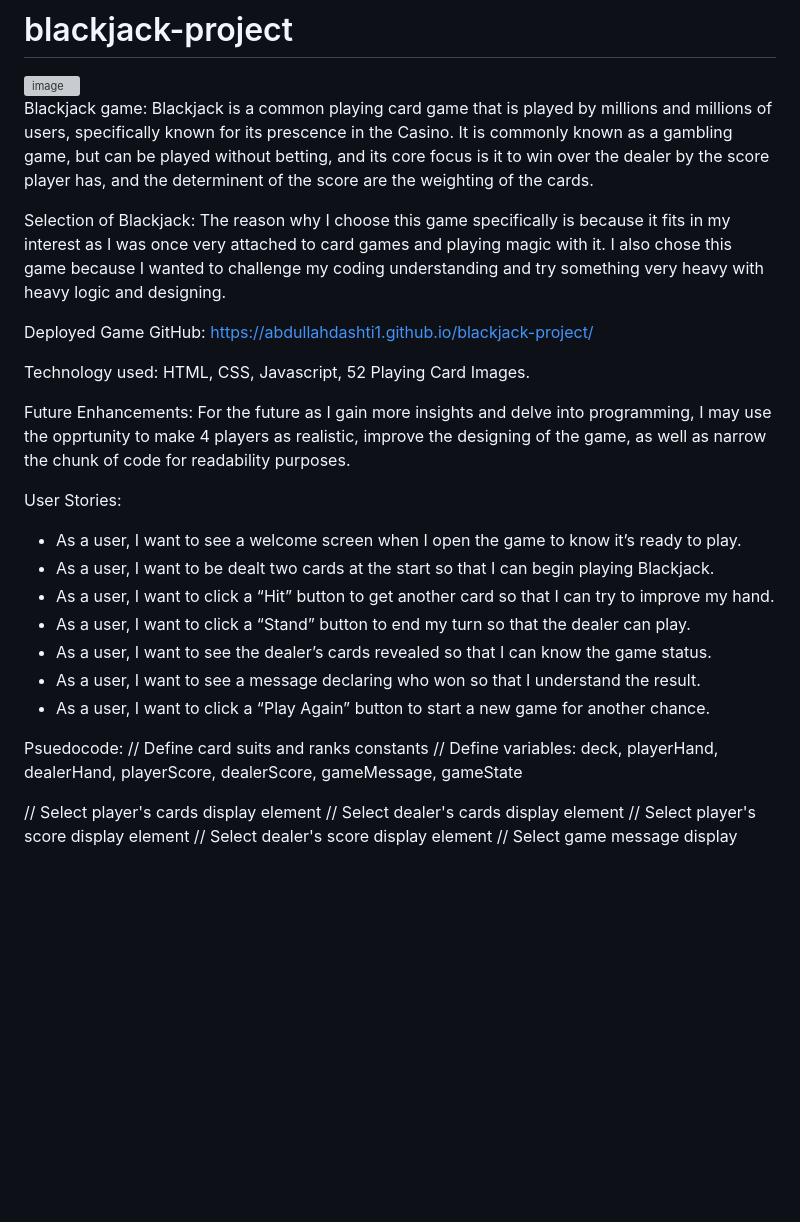
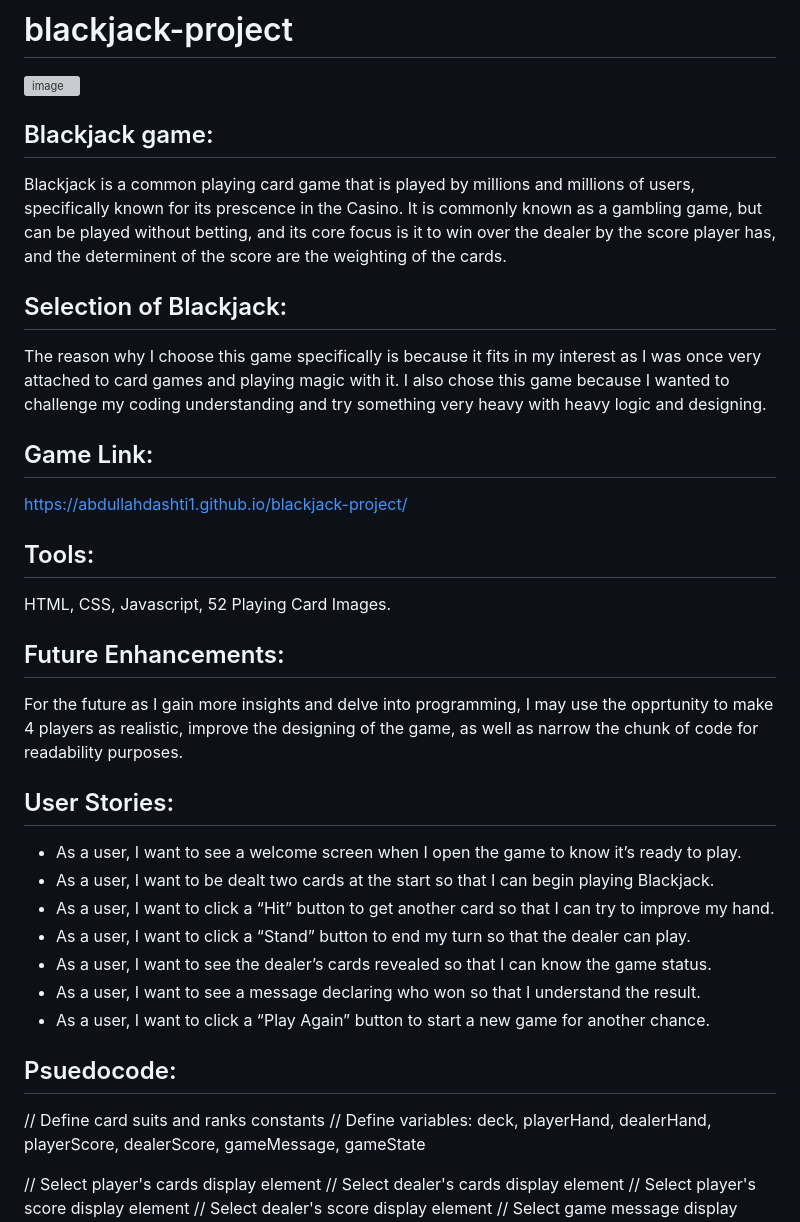
Before and after one commit to AbdullahDashti1/blackjack-project, a Markdown page: README.md, the part around the change. Rendered like a GitHub page; blank space fills up the shorter version; grey boxes are pictures that could not be loaded.

Commit message:
Blackjack README.md

```diff
--- a/README.md
+++ b/README.md
@@ -2,22 +2,26 @@
 
 <img width="752" height="918" alt="image" src="https://github.com/user-attachments/assets/4779b0d6-99c9-476e-8b62-82b7a3c60274" />
 
-Blackjack game:
+## Blackjack game:
+
 Blackjack is a common playing card game that is played by millions and millions of users, specifically known for its prescence in the Casino. It is commonly known as a gambling game, but can be played without betting, and its core focus is it to win over the dealer by the score player has, and the determinent of the score are the weighting of the cards.
 
-Selection of Blackjack:
+## Selection of Blackjack:
+
 The reason why I choose this game specifically is because it fits in my interest as I was once very attached to card games and playing magic with it. I also chose this game because I wanted to challenge my coding understanding and try something very heavy with heavy logic and designing.
 
-Deployed Game GitHub:
+## Game Link:
+
 https://abdullahdashti1.github.io/blackjack-project/
 
-Technology used:
+## Tools:
 HTML, CSS, Javascript, 52 Playing Card Images.
 
-Future Enhancements:
+## Future Enhancements:
 For the future as I gain more insights and delve into programming, I may use the opprtunity to make 4 players as realistic, improve the designing of the game, as well as narrow the chunk of code for readability purposes.
 
-User Stories:
+## User Stories:
+
 - As a user, I want to see a welcome screen when I open the game to know it’s ready to play.
 - As a user, I want to be dealt two cards at the start so that I can begin playing Blackjack.
 - As a user, I want to click a “Hit” button to get another card so that I can try to improve my hand.
@@ -26,7 +30,8 @@ User Stories:
 - As a user, I want to see a message declaring who won so that I understand the result.
 - As a user, I want to click a “Play Again” button to start a new game for another chance.
 
-Psuedocode:
+## Psuedocode:
+
 // Define card suits and ranks constants
 // Define variables: deck, playerHand, dealerHand, playerScore, dealerScore, gameMessage, gameState
 
```
